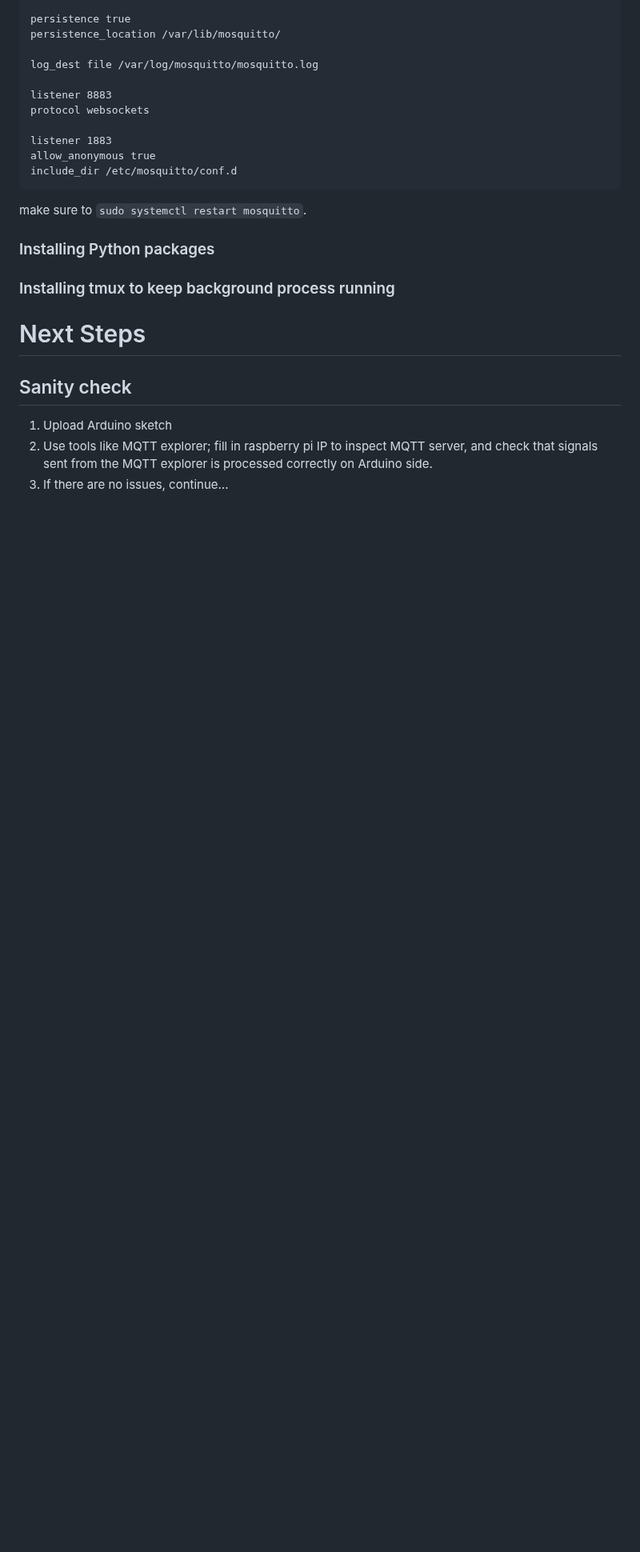
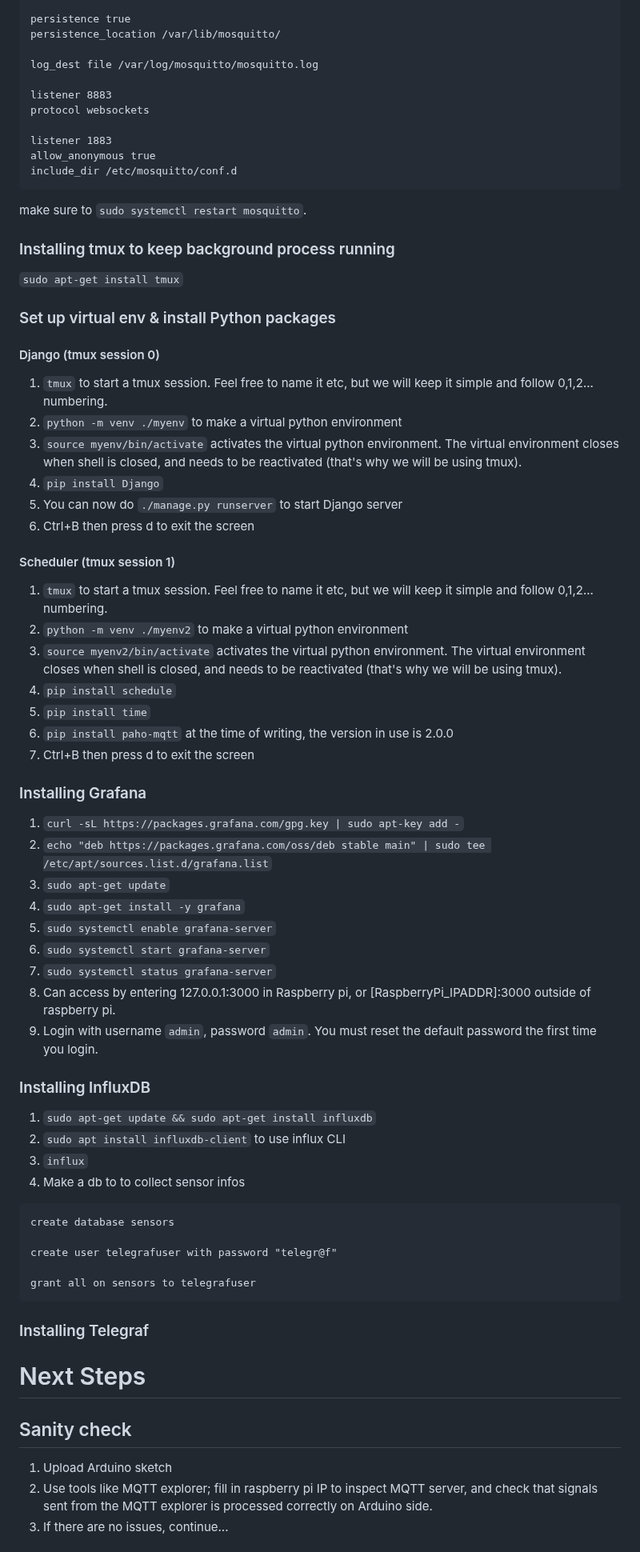
Before and after one commit to microwavestine/babylon, a Markdown page: hanginggarden/README.md, the part around one of its changes. Shown at 80% size. Drawn GitHub-style; blank space fills up the shorter version.

````diff
--- a/hanginggarden/README.md
+++ b/hanginggarden/README.md
@@ -73,9 +73,54 @@ include_dir /etc/mosquitto/conf.d
 
 make sure to `sudo systemctl restart mosquitto`.
 
-### Installing Python packages
+### Installing tmux to keep background process running
+`sudo apt-get install tmux`
 
-### Installing tmux to keep background process running
+### Set up virtual env & install Python packages
+#### Django (tmux session 0)
+1. `tmux` to start a tmux session. Feel free to name it etc, but we will keep it simple and follow 0,1,2... numbering.
+2. `python -m venv ./myenv` to make a virtual python environment
+3. `source myenv/bin/activate` activates the virtual python environment. The virtual environment closes when shell is closed, and needs to be reactivated (that's why we will be using tmux).
+4. `pip install Django`
+5. You can now do `./manage.py runserver` to start Django server
+6. Ctrl+B then press d to exit the screen
+
+#### Scheduler (tmux session 1)
+1. `tmux` to start a tmux session. Feel free to name it etc, but we will keep it simple and follow 0,1,2... numbering.
+2. `python -m venv ./myenv2` to make a virtual python environment
+3. `source myenv2/bin/activate` activates the virtual python environment. The virtual environment closes when shell is closed, and needs to be reactivated (that's why we will be using tmux).
+4. `pip install schedule`
+5. `pip install time`
+6. `pip install paho-mqtt` at the time of writing, the version in use is 2.0.0
+6. Ctrl+B then press d to exit the screen
+
+### Installing Grafana
+1. `curl -sL https://packages.grafana.com/gpg.key | sudo apt-key add -`
+2. `echo "deb https://packages.grafana.com/oss/deb stable main" | sudo tee /etc/apt/sources.list.d/grafana.list`
+3. `sudo apt-get update`
+4. `sudo apt-get install -y grafana`
+5. `sudo systemctl enable grafana-server`
+6. `sudo systemctl start grafana-server`
+7. `sudo systemctl status grafana-server`
+8. Can access by entering 127.0.0.1:3000 in Raspberry pi, or [RaspberryPi_IPADDR]:3000 outside of raspberry pi.
+9. Login with username `admin`, password `admin`. You must reset the default password the first time you login.
+
+### Installing InfluxDB
+1. `sudo apt-get update && sudo apt-get install influxdb`
+2. `sudo apt install influxdb-client` to use influx CLI
+3. `influx`
+4. Make a db to to collect sensor infos
+```
+create database sensors
+
+create user telegrafuser with password "telegr@f"
+
+grant all on sensors to telegrafuser
+```
+
+
+### Installing Telegraf
+
 
 # Next Steps
 
````
Also changed, not shown: other parts of hanginggarden/README.md (+9 -1 lines).
